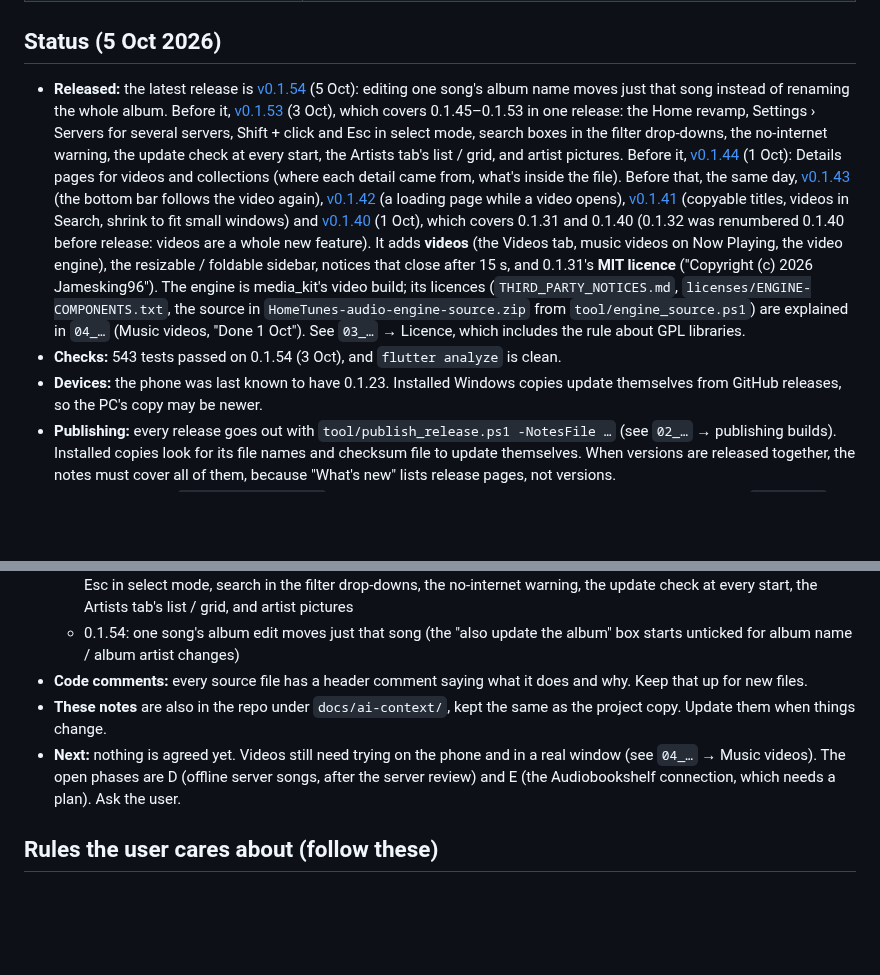
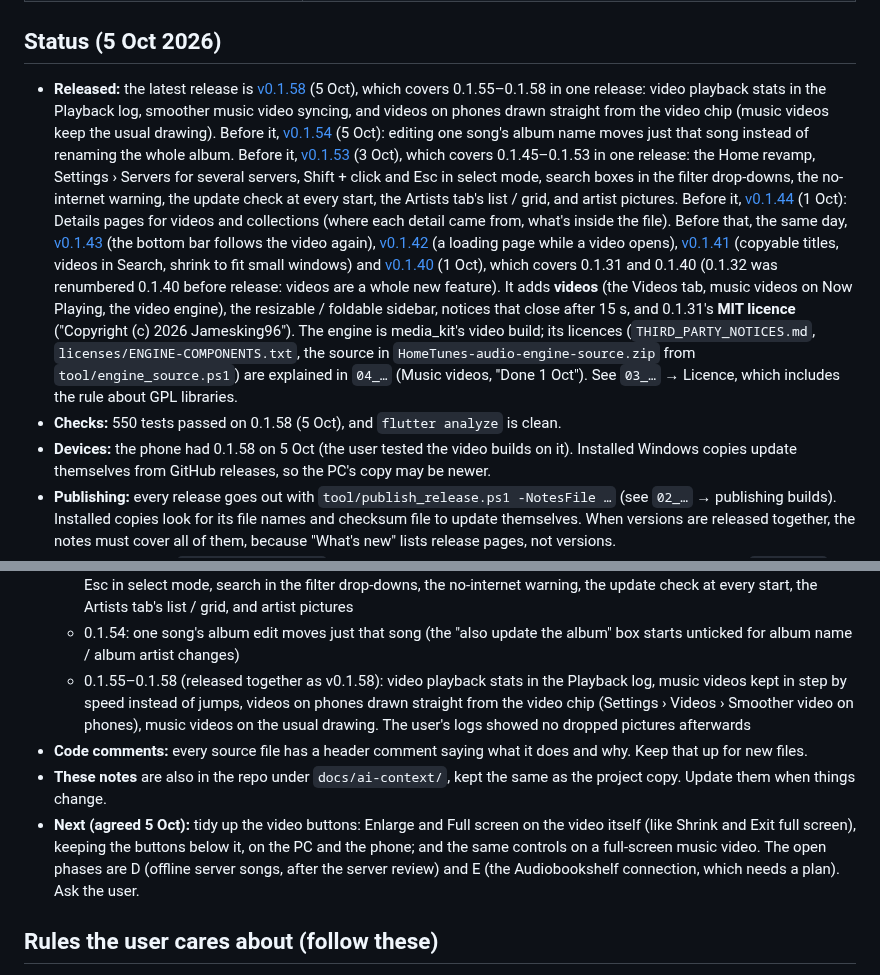
Before and after one commit to Jamesking96/HomeTunes, a Markdown page: docs/ai-context/00_START_HERE.md, 2 parts joined by grey strips. Rendered like a GitHub page; blank space fills up the shorter version.

Commit message:
Notes: 0.1.58 released (covers 0.1.55-0.1.58)
Co-Authored-By: Claude Opus 5.5 <noreply@anthropic.com>
Claude-Session: https://claude.ai/code/session_01Pr48u8phqLkAxbudRu3bTK

```diff
--- a/docs/ai-context/00_START_HERE.md
+++ b/docs/ai-context/00_START_HERE.md
@@ -19,6 +19,10 @@ Read the files in this order:
 ## Status (5 Oct 2026)
 
 - **Released:** the latest release is
+  [v0.1.58](https://github.com/Jamesking96/HomeTunes/releases/tag/v0.1.58) (5 Oct), which
+  covers 0.1.55–0.1.58 in one release: video playback stats in the Playback log, smoother music
+  video syncing, and videos on phones drawn straight from the video chip (music videos keep the
+  usual drawing). Before it,
   [v0.1.54](https://github.com/Jamesking96/HomeTunes/releases/tag/v0.1.54) (5 Oct): editing one
   song's album name moves just that song instead of renaming the whole album. Before it,
   [v0.1.53](https://github.com/Jamesking96/HomeTunes/releases/tag/v0.1.53) (3 Oct), which
@@ -44,8 +48,8 @@ Read the files in this order:
   `HomeTunes-audio-engine-source.zip` from `tool/engine_source.ps1`) are explained in `04_…`
   (Music videos, "Done 1 Oct"). See `03_…` → Licence, which includes the rule about GPL
   libraries.
-- **Checks:** 543 tests passed on 0.1.54 (3 Oct), and `flutter analyze` is clean.
-- **Devices:** the phone was last known to have 0.1.23. Installed Windows copies update
+- **Checks:** 550 tests passed on 0.1.58 (5 Oct), and `flutter analyze` is clean.
+- **Devices:** the phone had 0.1.58 on 5 Oct (the user tested the video builds on it). Installed Windows copies update
   themselves from GitHub releases, so the PC's copy may be newer.
 - **Publishing:** every release goes out with `tool/publish_release.ps1 -NotesFile …` (see `02_…`
   → publishing builds). Installed copies look for its file names and checksum file to update
@@ -83,12 +87,17 @@ Read the files in this order:
     list / grid, and artist pictures
   - 0.1.54: one song's album edit moves just that song (the "also update the album" box starts
     unticked for album name / album artist changes)
+  - 0.1.55–0.1.58 (released together as v0.1.58): video playback stats in the Playback log,
+    music videos kept in step by speed instead of jumps, videos on phones drawn straight from
+    the video chip (Settings › Videos › Smoother video on phones), music videos on the usual
+    drawing. The user's logs showed no dropped pictures afterwards
 - **Code comments:** every source file has a header comment saying what it does and why. Keep
   that up for new files.
 - **These notes** are also in the repo under `docs/ai-context/`, kept the same as the project
   copy. Update them when things change.
-- **Next:** nothing is agreed yet. Videos still need trying on the phone and in a real window
-  (see `04_…` → Music videos). The open phases are D (offline server songs, after the server
+- **Next (agreed 5 Oct):** tidy up the video buttons: Enlarge and Full screen on the video
+  itself (like Shrink and Exit full screen), keeping the buttons below it, on the PC and the
+  phone; and the same controls on a full-screen music video. The open phases are D (offline server songs, after the server
   review) and E (the Audiobookshelf connection, which needs a plan). Ask the user.
 
 ## Rules the user cares about (follow these)
```
Also changed, not shown: docs/ai-context/03_FEATURES_AND_DESIGN_NOTES.md (+4 -4 lines), docs/ai-context/04_ROADMAP_AND_OPEN_ITEMS.md (+4 -4 lines).
